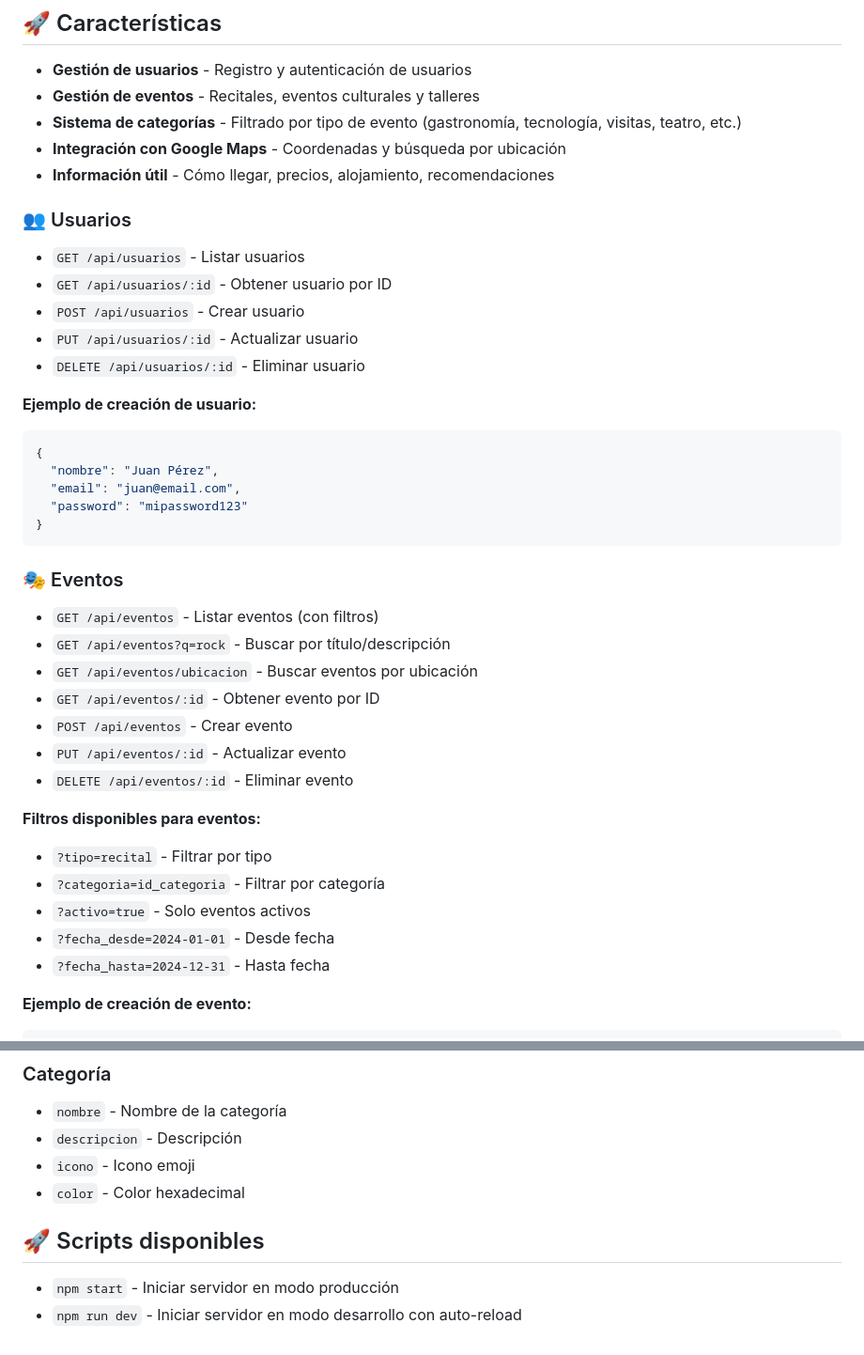
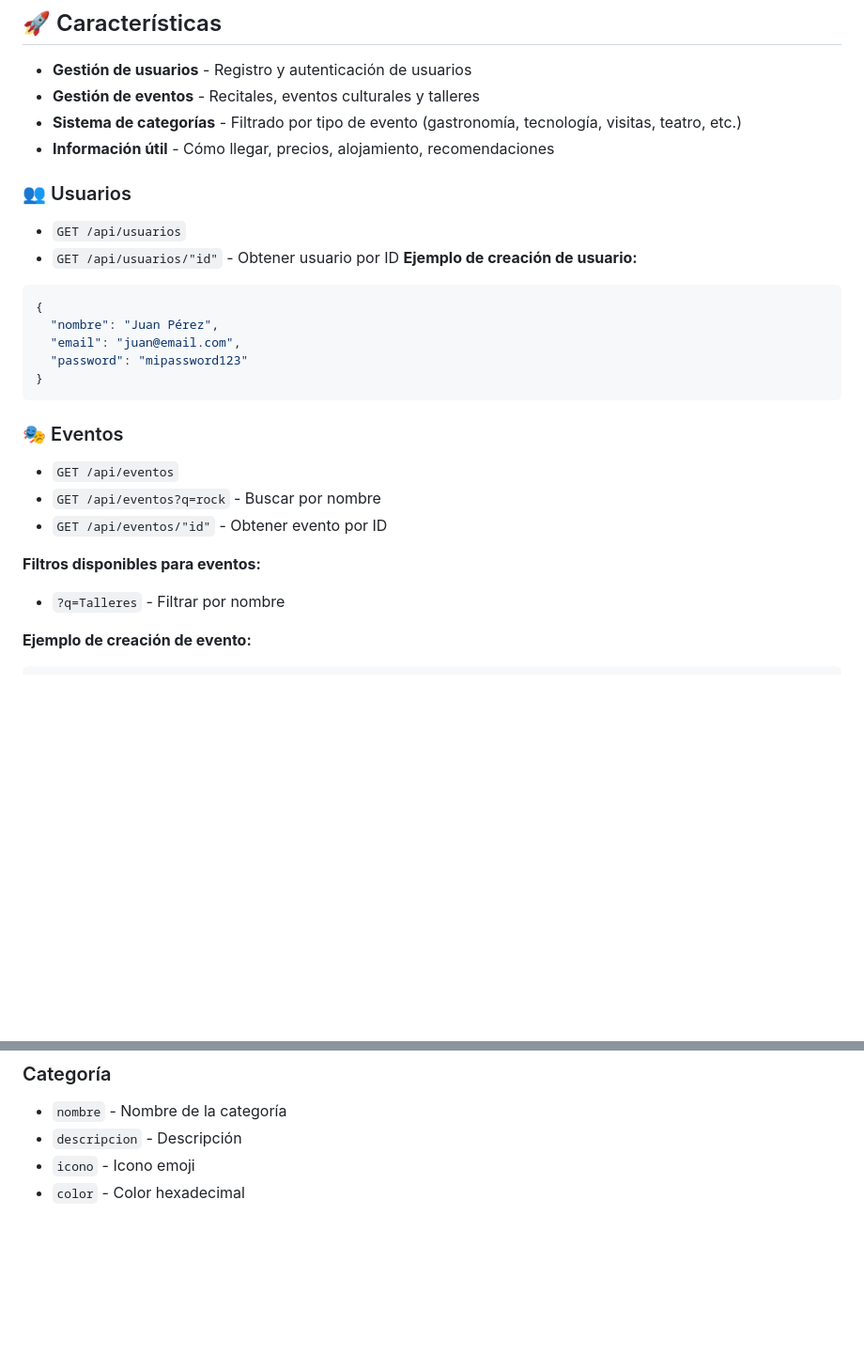
Before and after one commit to valucrak23/AltaDataBA, a Markdown page: README.md, 2 parts joined by grey strips. Shown at 94% size. Rendered like a GitHub page; blank space fills up the shorter version.

Commit message:
listo para enviar

````diff
--- a/README.md
+++ b/README.md
@@ -13,16 +13,11 @@ API REST para gestionar eventos culturales, recitales y talleres en Buenos Aires
 - **Gestión de usuarios** - Registro y autenticación de usuarios
 - **Gestión de eventos** - Recitales, eventos culturales y talleres
 - **Sistema de categorías** - Filtrado por tipo de evento (gastronomía, tecnología, visitas, teatro, etc.)
-- **Integración con Google Maps** - Coordenadas y búsqueda por ubicación
 - **Información útil** - Cómo llegar, precios, alojamiento, recomendaciones
 
 ### 👥 Usuarios
-- `GET /api/usuarios` - Listar usuarios
-- `GET /api/usuarios/:id` - Obtener usuario por ID
-- `POST /api/usuarios` - Crear usuario
-- `PUT /api/usuarios/:id` - Actualizar usuario
-- `DELETE /api/usuarios/:id` - Eliminar usuario
-
+- `GET /api/usuarios`
+- `GET /api/usuarios/"id"` - Obtener usuario por ID
 **Ejemplo de creación de usuario:**
 ```json
 {
@@ -33,20 +28,12 @@ API REST para gestionar eventos culturales, recitales y talleres en Buenos Aires
 ```
 
 ### 🎭 Eventos
-- `GET /api/eventos` - Listar eventos (con filtros)
-- `GET /api/eventos?q=rock` - Buscar por título/descripción
-- `GET /api/eventos/ubicacion` - Buscar eventos por ubicación
-- `GET /api/eventos/:id` - Obtener evento por ID
-- `POST /api/eventos` - Crear evento
-- `PUT /api/eventos/:id` - Actualizar evento
-- `DELETE /api/eventos/:id` - Eliminar evento
+- `GET /api/eventos`
+- `GET /api/eventos?q=rock` - Buscar por nombre
+- `GET /api/eventos/"id"` - Obtener evento por ID
 
 **Filtros disponibles para eventos:**
-- `?tipo=recital` - Filtrar por tipo
-- `?categoria=id_categoria` - Filtrar por categoría
-- `?activo=true` - Solo eventos activos
-- `?fecha_desde=2024-01-01` - Desde fecha
-- `?fecha_hasta=2024-12-31` - Hasta fecha
+- `?q=Talleres` - Filtrar por nombre
 
 **Ejemplo de creación de evento:**
 ```json
@@ -135,8 +112,3 @@ GET /api/eventos/ubicacion?lat=-34.6037&lng=-58.3816&radio=5000
 - `descripcion` - Descripción
 - `icono` - Icono emoji
 - `color` - Color hexadecimal
-
-## 🚀 Scripts disponibles
-
-- `npm start` - Iniciar servidor en modo producción
-- `npm run dev` - Iniciar servidor en modo desarrollo con auto-reload
````
Also changed, not shown: other parts of README.md (+4 -14 lines).
